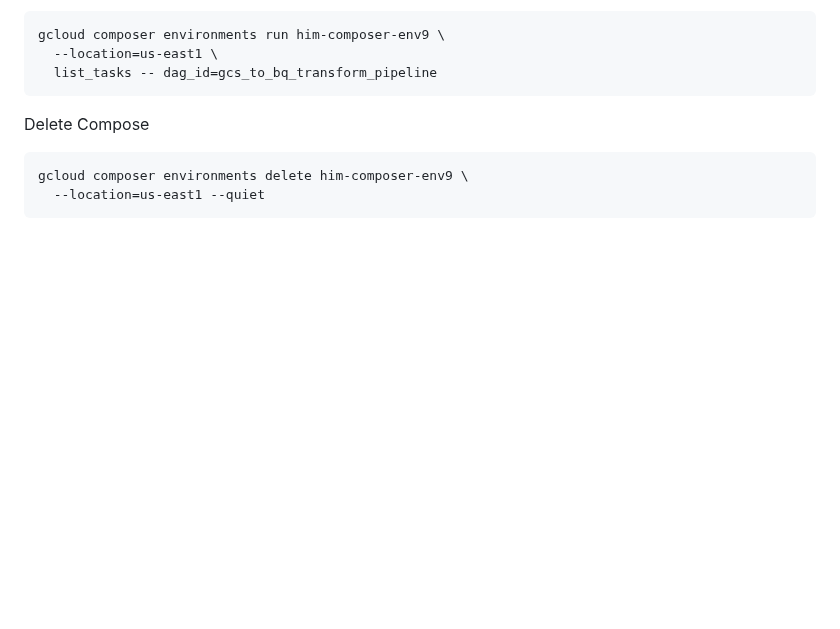
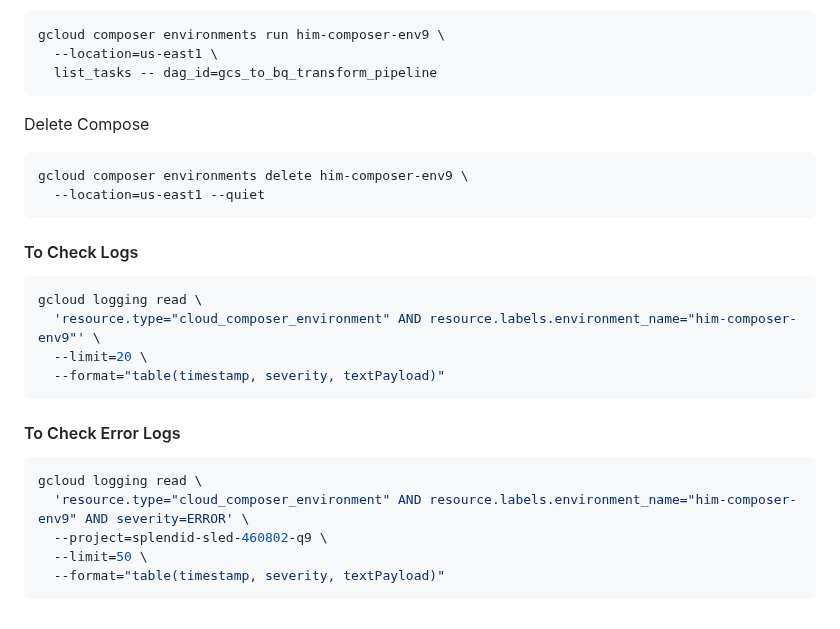
Before and after one commit to venkat-mr369/GoogleCloudPlatform, a Markdown page: data-engineering/Composer_data.md, the part around the change. Rendered like a GitHub page; blank space fills up the shorter version.

````diff
--- a/data-engineering/Composer_data.md
+++ b/data-engineering/Composer_data.md
@@ -149,3 +149,18 @@ Delete Compose
 gcloud composer environments delete him-composer-env9 \
   --location=us-east1 --quiet
 ```
+#### To Check Logs
+```bash
+gcloud logging read \
+  'resource.type="cloud_composer_environment" AND resource.labels.environment_name="him-composer-env9"' \
+  --limit=20 \
+  --format="table(timestamp, severity, textPayload)"
+```
+#### To Check Error Logs
+```bash
+gcloud logging read \
+  'resource.type="cloud_composer_environment" AND resource.labels.environment_name="him-composer-env9" AND severity=ERROR' \
+  --project=splendid-sled-460802-q9 \
+  --limit=50 \
+  --format="table(timestamp, severity, textPayload)"
+```
````
